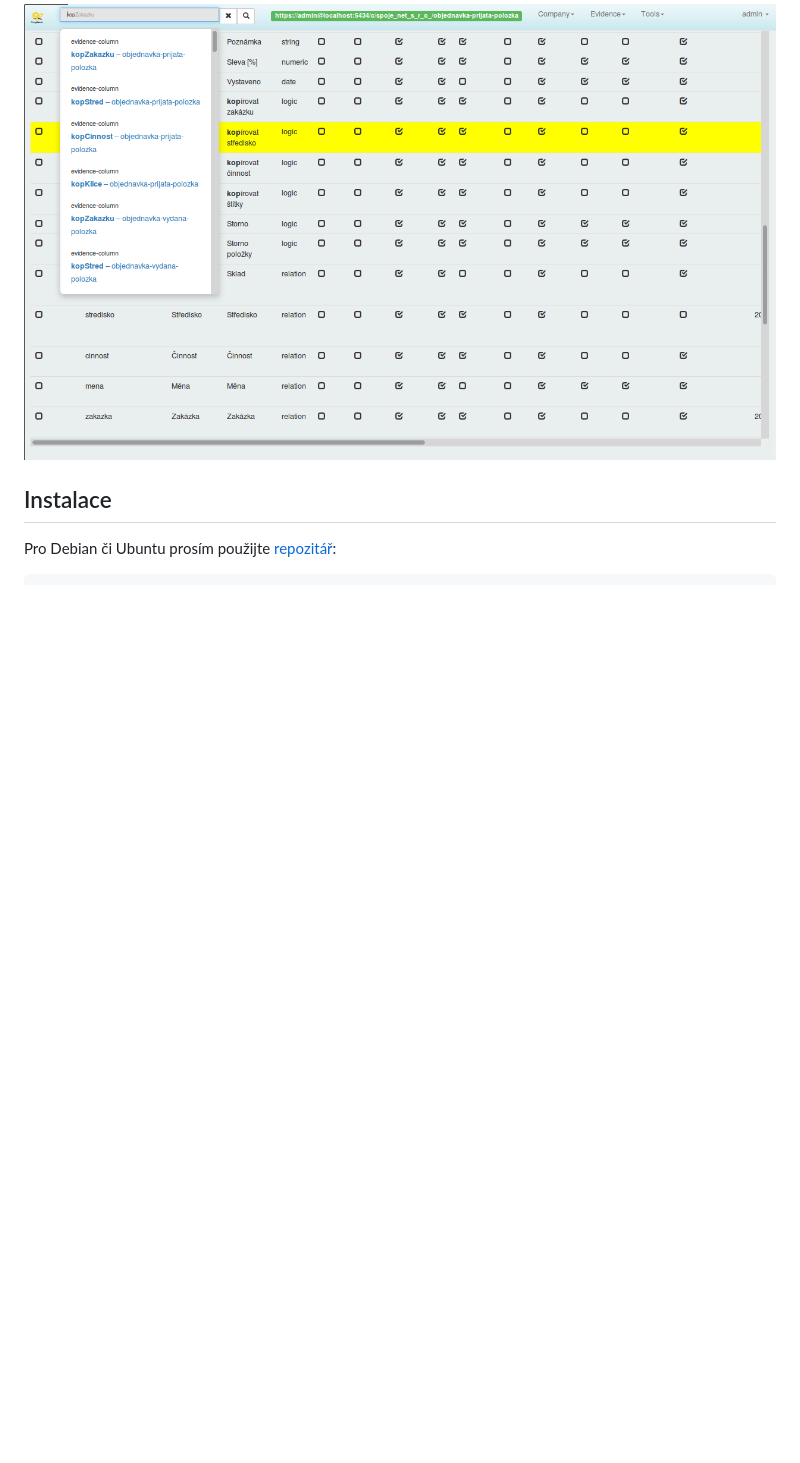
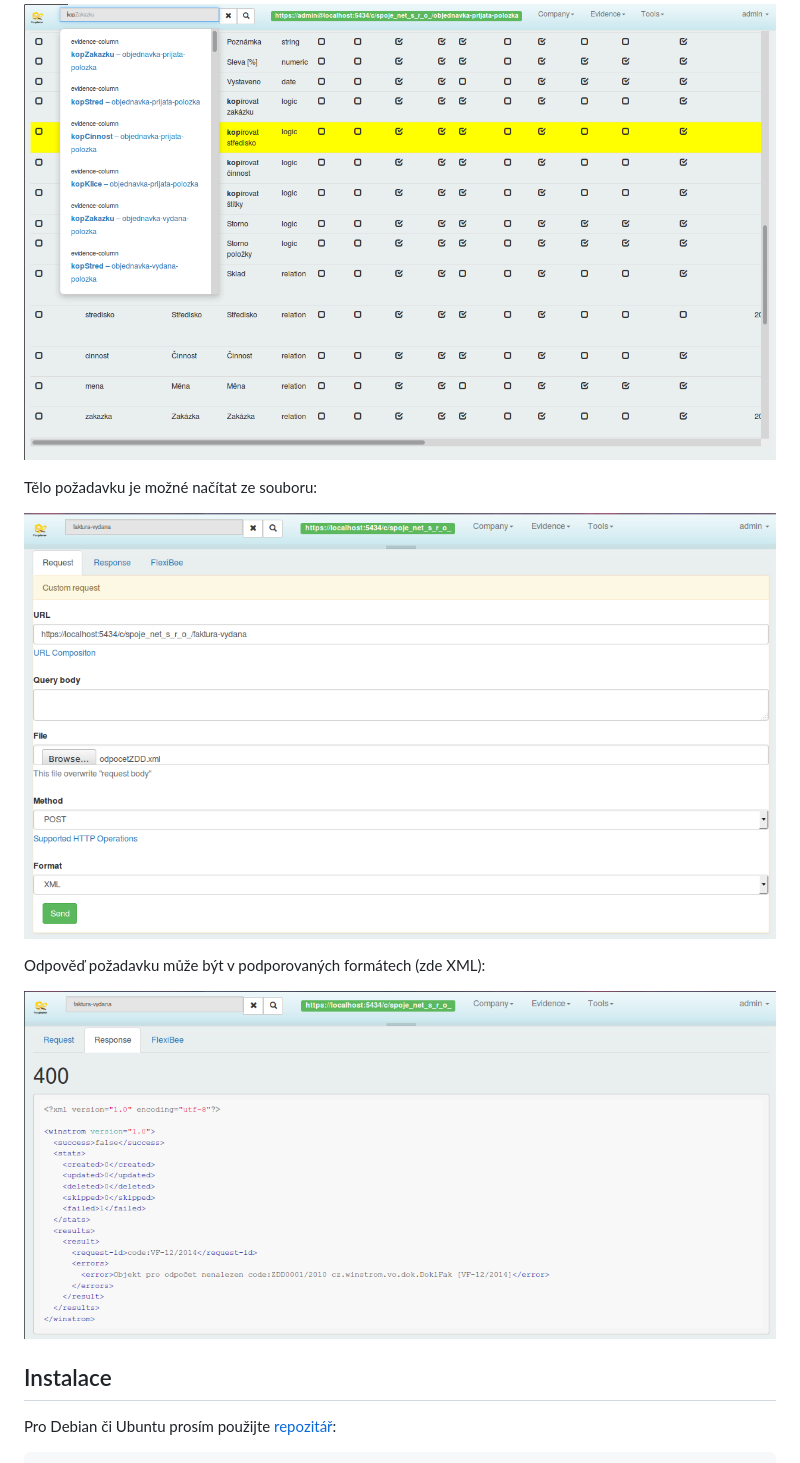
Before and after one commit to VitexSoftware/Flexplorer, a Markdown page: README.md, the part around the change. Drawn GitHub-style; pictures changed too: screenshots/flexplorer-xml-file-upload.png (added), screenshots/flexplorer-xml-response.png (added); blank space fills up the shorter version.

Commit message:
File Upload & XML Format screenshots

```diff
--- a/README.md
+++ b/README.md
@@ -70,6 +70,14 @@ Po stisku entru se zobrazí podrobnější výsledky:
 Vyhledávat je také možné v názvech sloupců jednotlivých evidencí a jejich popiscích:
 
 ![Columns Search](https://raw.githubusercontent.com/VitexSoftware/Flexplorer/master/screenshots/flexplorer-nalezene_sloupce.png "Nalezené sloupce")
+
+Tělo požadavku je možné načítat ze souboru:
+
+![File Upload](https://raw.githubusercontent.com/VitexSoftware/Flexplorer/master/screenshots/flexplorer-xml-file-upload.png "Upload Souboru")
+
+Odpověď požadavku může být v podporovaných formátech (zde XML):
+
+![XML Response](https://raw.githubusercontent.com/VitexSoftware/Flexplorer/master/screenshots/flexplorer-xml-response.png "XML Response")
 
 
 Instalace
```
